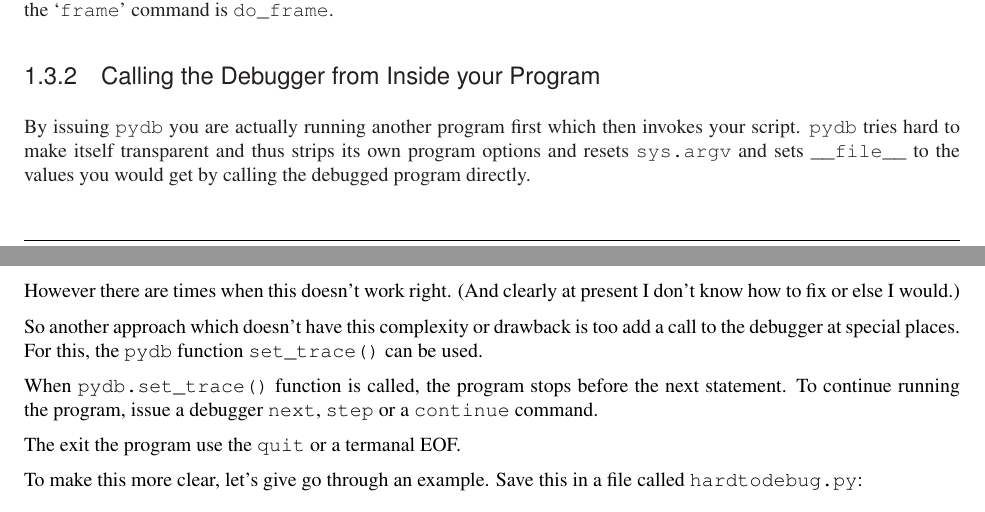
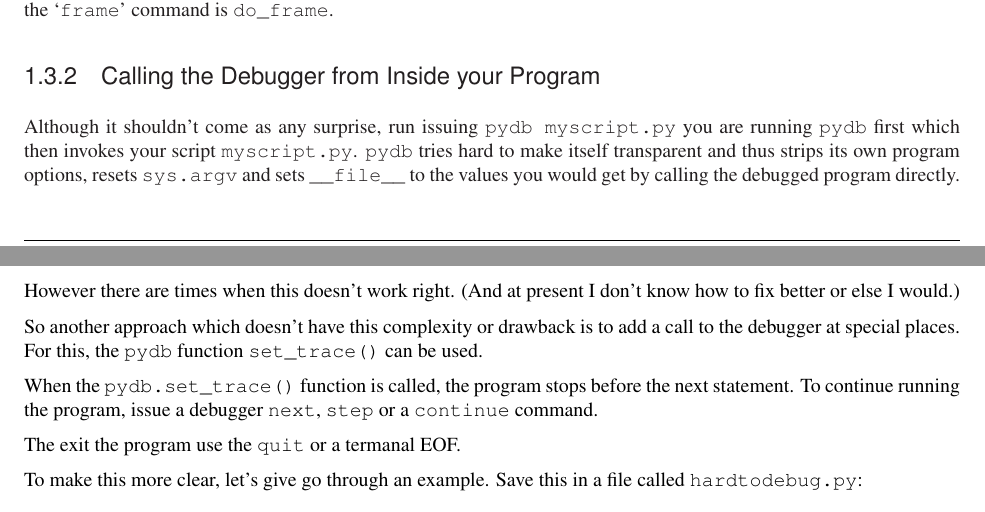
Before and after one commit to Trepan-Debuggers/pydb, a LaTeX thesis (Doc/lib/lib.tex, which reads Doc/lib/libpydb.tex): two parts of pages 15 and 16 of 19, joined at a grey line, cut so that both start at the same text. Compiled offline with pdfLaTeX; a LaTeX package or settings file that is missing is left out.

Commit message:
One more grammar correction

```diff
--- a/Doc/lib/libpydb.tex
+++ b/Doc/lib/libpydb.tex
@@ -887,20 +887,21 @@ of a Pdb object. The method names are the command name prefixed by
 
 \subsection{Calling the Debugger from Inside your Program}\label{subsection-calling-pydb-inside-program}
 
-By issuing \code{pydb} you are actually running another program first
-which then invokes your script. \code{pydb} tries hard to make itself
-transparent and thus strips its own program options and resets
-\code{sys.argv} and sets \code{__file__} to the values you would get by
-calling the debugged program directly.
+Although it shouldn't come as any surprise, run issuing \code{pydb
+myscript.py} you are running \code{pydb} first which then invokes
+your script \code{myscript.py}. \code{pydb} tries hard to make itself
+transparent and thus strips its own program options, resets
+\code{sys.argv} and sets \code{__file__} to the values you would get
+by calling the debugged program directly.
 
-However there are times when this doesn't work right. (And clearly at
-present I don't know how to fix or else I would.)
+However there are times when this doesn't work right. (And at present
+I don't know how to fix better or else I would.)
 
 So another approach which doesn't have this complexity or drawback is
-too add a call to the debugger at special places. For this, the
+to add a call to the debugger at special places. For this, the
 \code{pydb} function \code{set_trace()} can be used.
 
-When \code{pydb.set_trace()} function is called, the program stops
+When the \code{pydb.set_trace()} function is called, the program stops
 before the next statement. To continue running the program, issue a
 debugger \code{next}, \code{step} or a \code{continue} command.
 
```
Also changed, not shown: Doc/lib/libpydb.tex (3 more changed lines).
